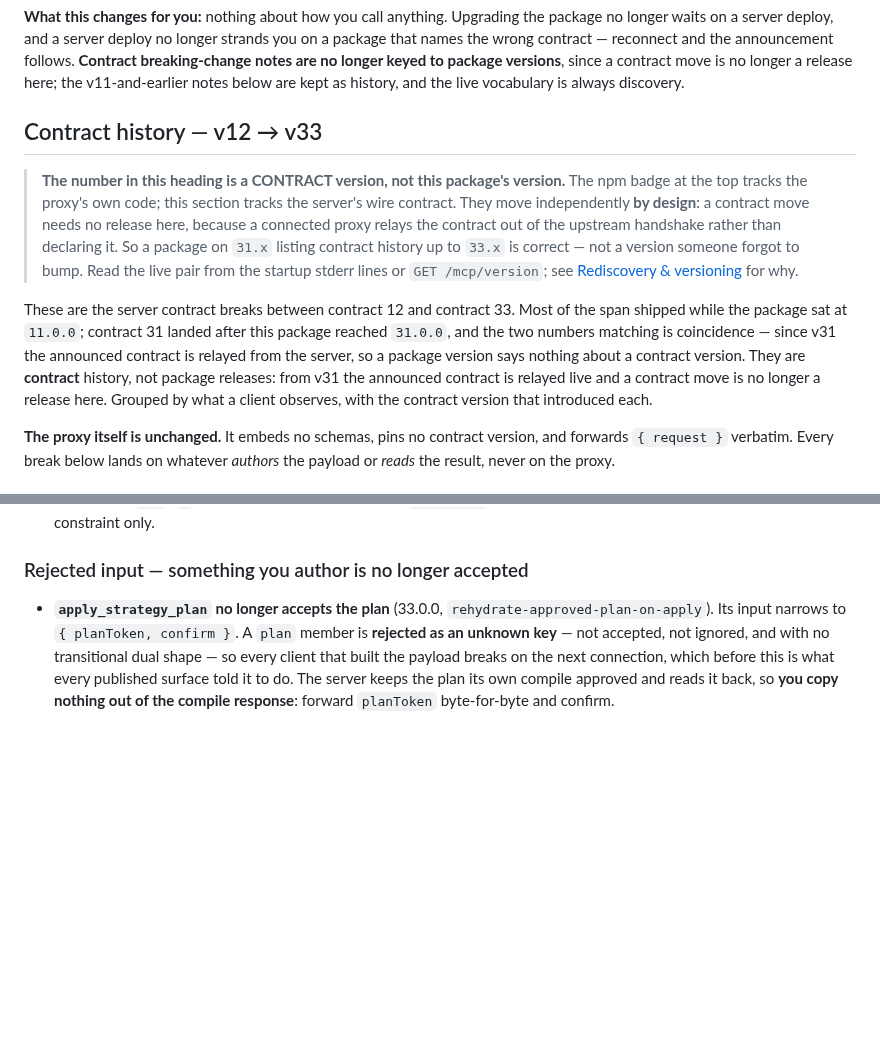
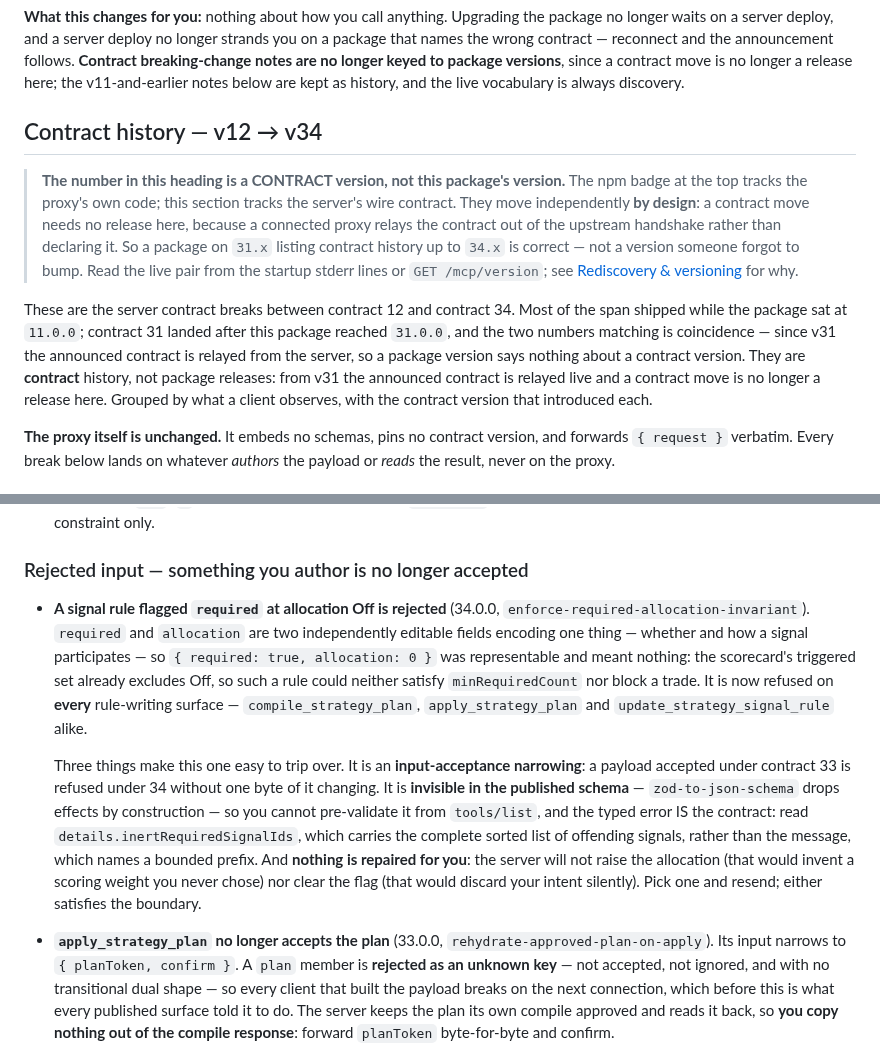
Before and after one commit to playbattlegrid/battlegrid-mcp, a Markdown page: README.md, 2 parts joined by grey strips. Drawn GitHub-style; blank space fills up the shorter version.

Commit message:
docs: record the required-at-Off break as contract 34, not a package release
The version table carried a `32.0.0` row for this break. Two things were wrong
with it. The number: main took 32.0.0 for `remove-agent-presets` and 33.0.0 for
`rehydrate-approved-plan-on-apply` while the change sat open, so it renumbered
to 34.0.0 — and the row collided with this README's own prose, which already
attributes 32.0.0 to the preset removal. And the placement: that table is package
releases, no 32.0.0 package exists (this one is 31.0.3), and 'What a server
contract move needs from this package' says notes are 'no longer keyed to package
versions in this README, because a contract move is no longer a release here'.
The real 32.0.0 and 33.0.0 correctly have no rows; this one should not have had
one either.

So the row is dropped and the break is recorded where contract breaks live — the
contract-history prose, under 'Rejected input', which is what an input-acceptance
narrowing is. The span is retitled v12 -> v34.

No proxy code change: it embeds no schemas, pins no contract version, forwards
{ request } verbatim, and relays the announced contract from the handshake.

Co-Authored-By: Claude <noreply@anthropic.com>

```diff
--- a/README.md
+++ b/README.md
@@ -24,16 +24,16 @@ Seeing package `31.x` alongside handshake `battlegrid@33.x` — the package **be
 
 **What this changes for you:** nothing about how you call anything. Upgrading the package no longer waits on a server deploy, and a server deploy no longer strands you on a package that names the wrong contract — reconnect and the announcement follows. **Contract breaking-change notes are no longer keyed to package versions**, since a contract move is no longer a release here; the v11-and-earlier notes below are kept as history, and the live vocabulary is always discovery.
 
-## Contract history — v12 → v33
+## Contract history — v12 → v34
 
 > **The number in this heading is a CONTRACT version, not this package's version.** The npm badge at the top
 > tracks the proxy's own code; this section tracks the server's wire contract. They move independently **by
 > design**: a contract move needs no release here, because a connected proxy relays the contract out of the
-> upstream handshake rather than declaring it. So a package on `31.x` listing contract history up to `33.x` is
+> upstream handshake rather than declaring it. So a package on `31.x` listing contract history up to `34.x` is
 > correct — not a version someone forgot to bump. Read the live pair from the startup stderr lines or
 > `GET /mcp/version`; see [Rediscovery & versioning](#rediscovery--versioning) for why.
 
-These are the server contract breaks between contract 12 and contract 33. Most of the span shipped while the package sat at `11.0.0`; contract 31 landed after this package reached `31.0.0`, and the two numbers matching is coincidence — since v31 the announced contract is relayed from the server, so a package version says nothing about a contract version. They are **contract** history, not package releases: from v31 the announced contract is relayed live and a contract move is no longer a release here. Grouped by what a client observes, with the contract version that introduced each.
+These are the server contract breaks between contract 12 and contract 34. Most of the span shipped while the package sat at `11.0.0`; contract 31 landed after this package reached `31.0.0`, and the two numbers matching is coincidence — since v31 the announced contract is relayed from the server, so a package version says nothing about a contract version. They are **contract** history, not package releases: from v31 the announced contract is relayed live and a contract move is no longer a release here. Grouped by what a client observes, with the contract version that introduced each.
 
 **The proxy itself is unchanged.** It embeds no schemas, pins no contract version, and forwards `{ request }` verbatim. Every break below lands on whatever *authors* the payload or *reads* the result, never on the proxy.
 
@@ -44,6 +44,10 @@ These are the server contract breaks between contract 12 and contract 33. Most o
 - **Position-size presets are now a RISK BUDGET** (30.0.0, `split-stop-geometry-from-risk`). `smallPct` / `mediumPct` / `largePct` stop denoting a share of the ORDER (`notional = pct / 100 × headroom × leverage`) and start denoting the share of headroom placed **at risk** (`notional = headroom × riskPct / stopDistancePct`, capped at the margin headroom can post). Same keys, same types, same accepted range: **nothing in the payload tells you the meaning moved.** A client still sending `22.0` for MEDIUM is asking to risk 22% of its budget on one trade rather than roughly 2%. Typical risk budgets are `0.5`–`3`; the platform defaults moved to `1 / 2 / 3`. Leverage stops multiplying order size and becomes a constraint only.
 
 ### Rejected input — something you author is no longer accepted
+
+- **A signal rule flagged `required` at allocation Off is rejected** (34.0.0, `enforce-required-allocation-invariant`). `required` and `allocation` are two independently editable fields encoding one thing — whether and how a signal participates — so `{ required: true, allocation: 0 }` was representable and meant nothing: the scorecard's triggered set already excludes Off, so such a rule could neither satisfy `minRequiredCount` nor block a trade. It is now refused on **every** rule-writing surface — `compile_strategy_plan`, `apply_strategy_plan` and `update_strategy_signal_rule` alike.
+
+  Three things make this one easy to trip over. It is an **input-acceptance narrowing**: a payload accepted under contract 33 is refused under 34 without one byte of it changing. It is **invisible in the published schema** — `zod-to-json-schema` drops effects by construction — so you cannot pre-validate it from `tools/list`, and the typed error IS the contract: read `details.inertRequiredSignalIds`, which carries the complete sorted list of offending signals, rather than the message, which names a bounded prefix. And **nothing is repaired for you**: the server will not raise the allocation (that would invent a scoring weight you never chose) nor clear the flag (that would discard your intent silently). Pick one and resend; either satisfies the boundary.
 
 - **`apply_strategy_plan` no longer accepts the plan** (33.0.0, `rehydrate-approved-plan-on-apply`). Its input narrows to `{ planToken, confirm }`. A `plan` member is **rejected as an unknown key** — not accepted, not ignored, and with no transitional dual shape — so every client that built the payload breaks on the next connection, which before this is what every published surface told it to do. The server keeps the plan its own compile approved and reads it back, so **you copy nothing out of the compile response**: forward `planToken` byte-for-byte and confirm.
 
```
Also changed, not shown: other parts of README.md (+0 -1 lines).
